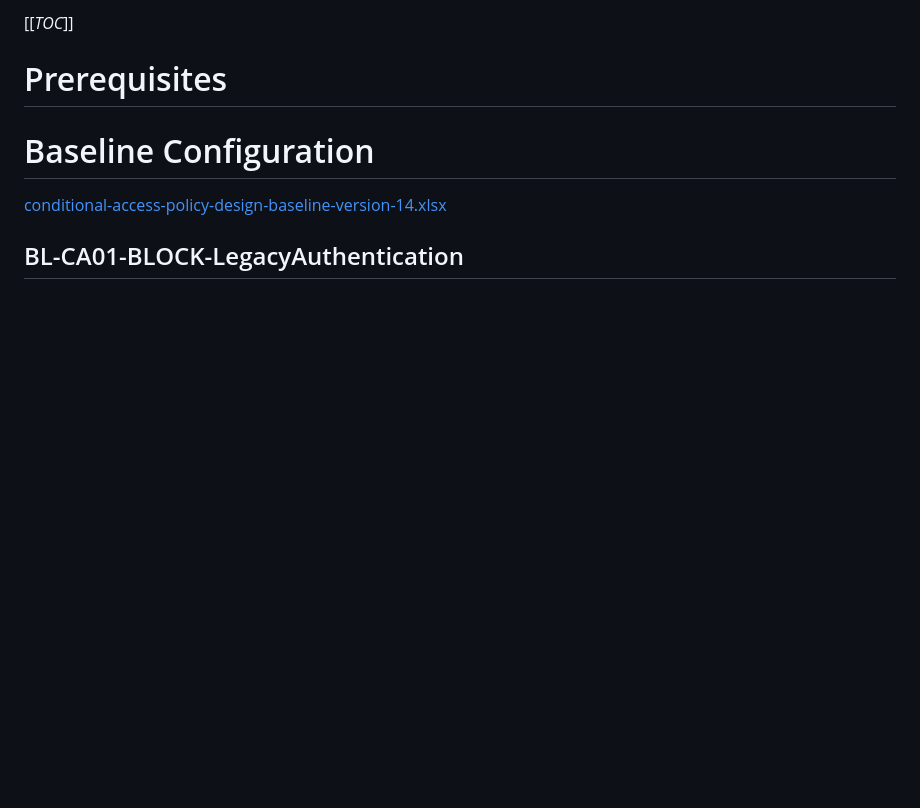
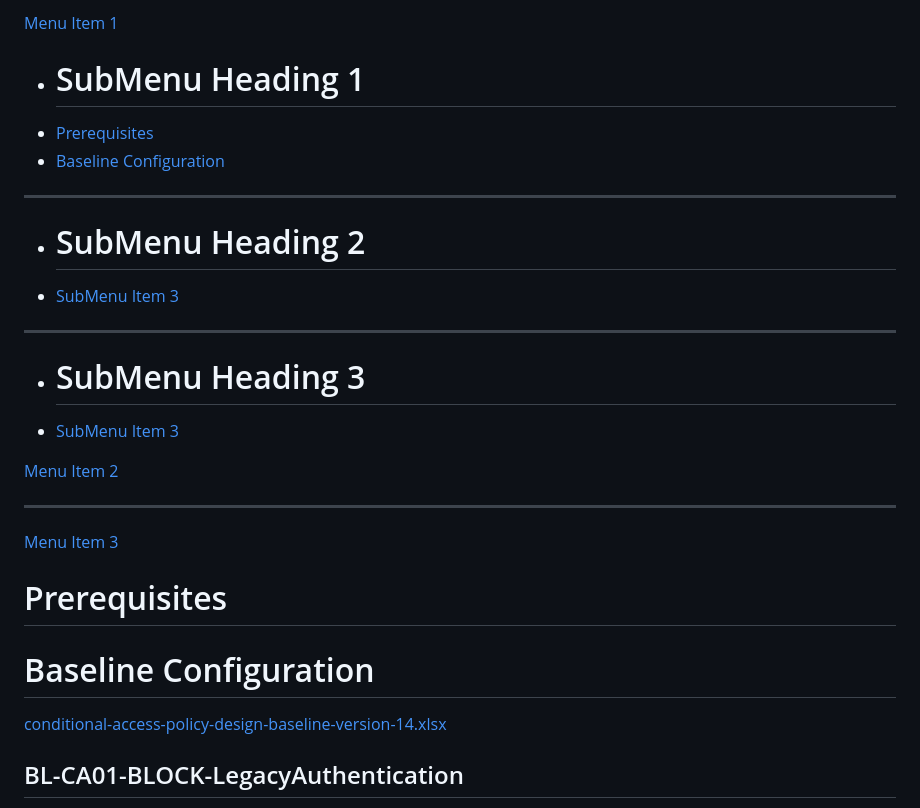
Before and after one commit to eWorkspace365/eworkspace365.github.io, a Markdown page: 3-identity.md, the part around the change. GitHub-like rendering; blank space fills up the shorter version.

```diff
--- a/3-identity.md
+++ b/3-identity.md
@@ -1,4 +1,19 @@
-[[_TOC_]]
+[Menu Item 1]()
+
+  * # SubMenu Heading 1
+  * [Prerequisites](subitem1.md)
+  * [Baseline Configuration](#bl-ca01-block-legacyauthentication)
+  - - - -
+  * # SubMenu Heading 2
+  * [SubMenu Item 3](subitem3.md)
+  - - - -
+  * # SubMenu Heading 3
+  * [SubMenu Item 3](subitem3.md)
+
+[Menu Item 2](item2.md)
+- - - -
+[Menu Item 3](item3.md)
+
 
 # Prerequisites
 # Baseline Configuration
```
